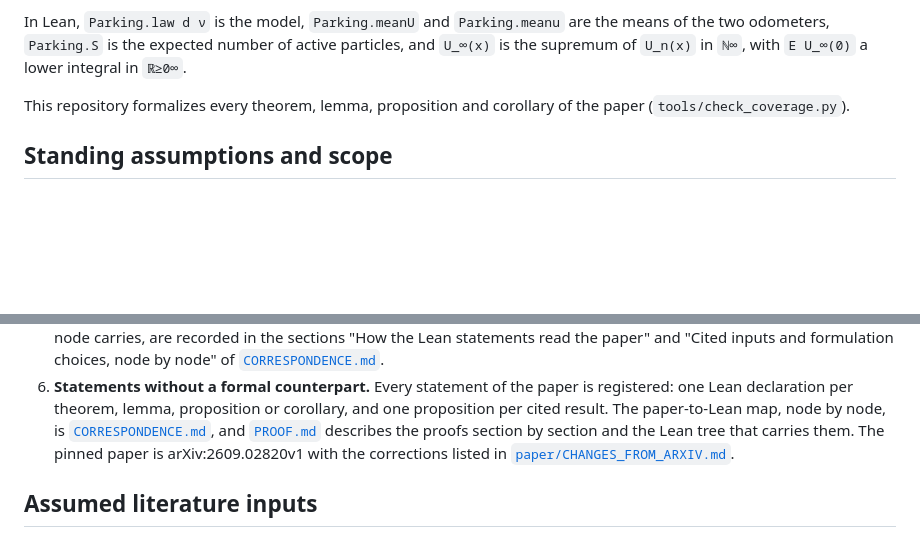
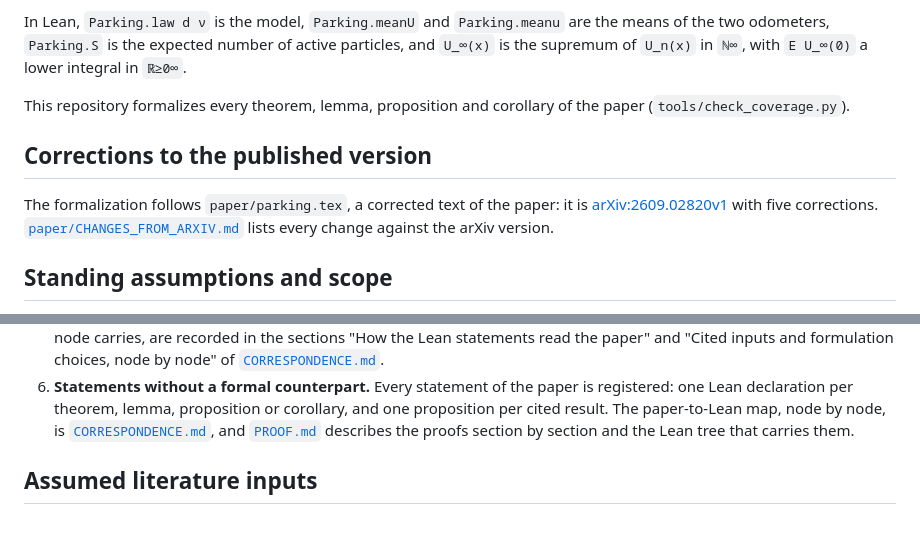
Before and after one commit to nitromannitol/Parking-Sharpness, a Markdown page: README.md, 2 parts joined by grey strips. GitHub-like rendering; blank space fills up the shorter version.

Commit message:
Docs: add the Corrections to the published version section
The formalization follows a corrected text of the paper. A short section
after What is proved says so and links paper/CHANGES_FROM_ARXIV.md, which
lists every change against the arXiv version. Where the same sentence stood
in Standing assumptions or Registered statements it is moved, not repeated.
README.md only.

Co-Authored-By: Claude Sonnet 5.5 <noreply@anthropic.com>

```diff
--- a/README.md
+++ b/README.md
@@ -127,6 +127,13 @@ the two odometers, `Parking.S` is the expected number of active particles, and
 This repository formalizes every theorem, lemma, proposition and corollary of the paper
 (`tools/check_coverage.py`).
 
+## Corrections to the published version
+
+The formalization follows `paper/parking.tex`, a corrected text of the paper: it is
+[arXiv:2609.02820v1](https://arxiv.org/abs/2609.02820v1) with five corrections.
+[`paper/CHANGES_FROM_ARXIV.md`](paper/CHANGES_FROM_ARXIV.md) lists every change against the
+arXiv version.
+
 ## Standing assumptions and scope
 
 1. **Every theorem is about every integer law that satisfies its hypotheses.** The statements
@@ -172,9 +179,7 @@ This repository formalizes every theorem, lemma, proposition and corollary of th
    one Lean declaration per theorem, lemma, proposition or corollary, and one proposition per
    cited result. The paper-to-Lean map, node by node, is
    [`CORRESPONDENCE.md`](CORRESPONDENCE.md), and [`PROOF.md`](PROOF.md) describes the proofs
-   section by section and the Lean tree that carries them. The pinned paper is
-   arXiv:2609.02820v1 with the corrections listed in
-   [`paper/CHANGES_FROM_ARXIV.md`](paper/CHANGES_FROM_ARXIV.md).
+   section by section and the Lean tree that carries them.
 
 ## Assumed literature inputs
 
```
